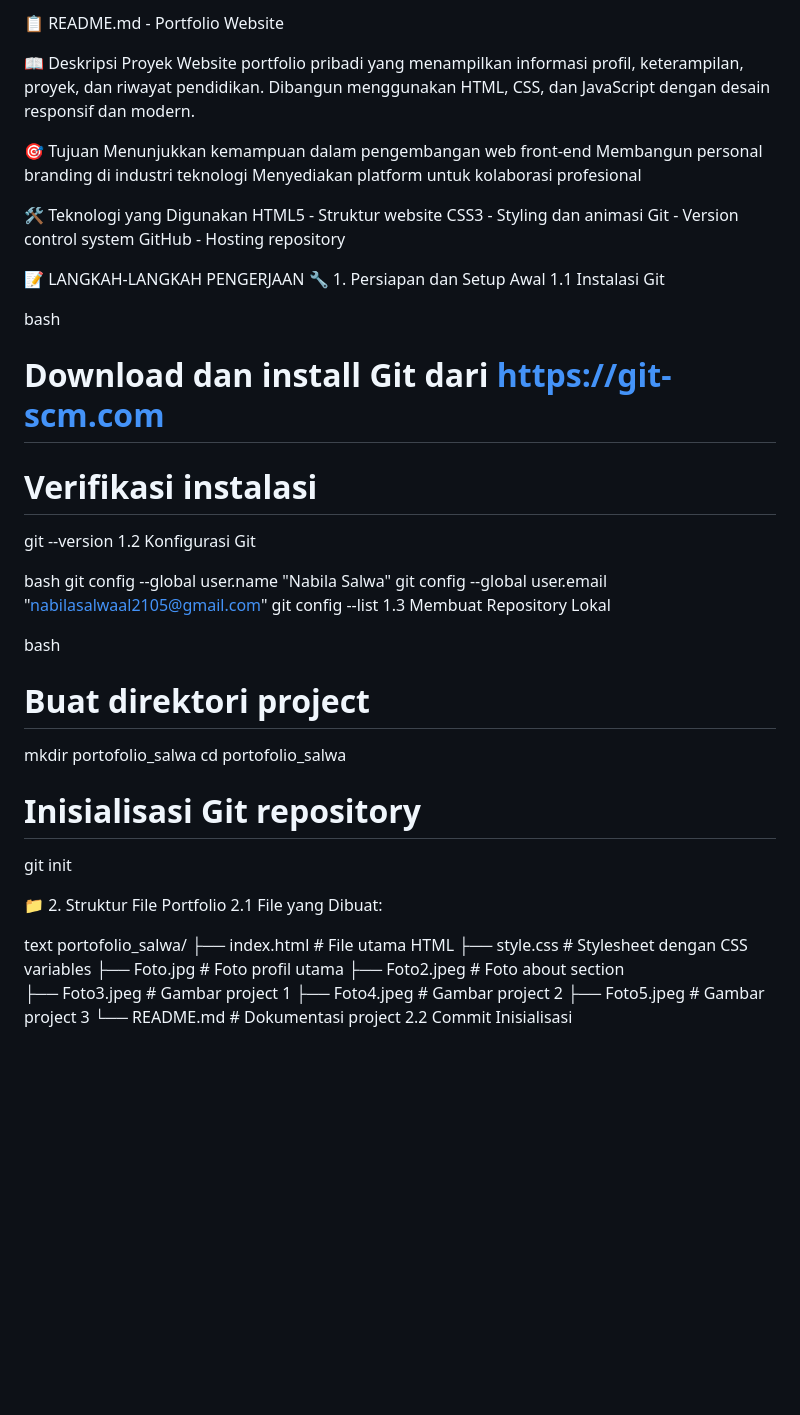
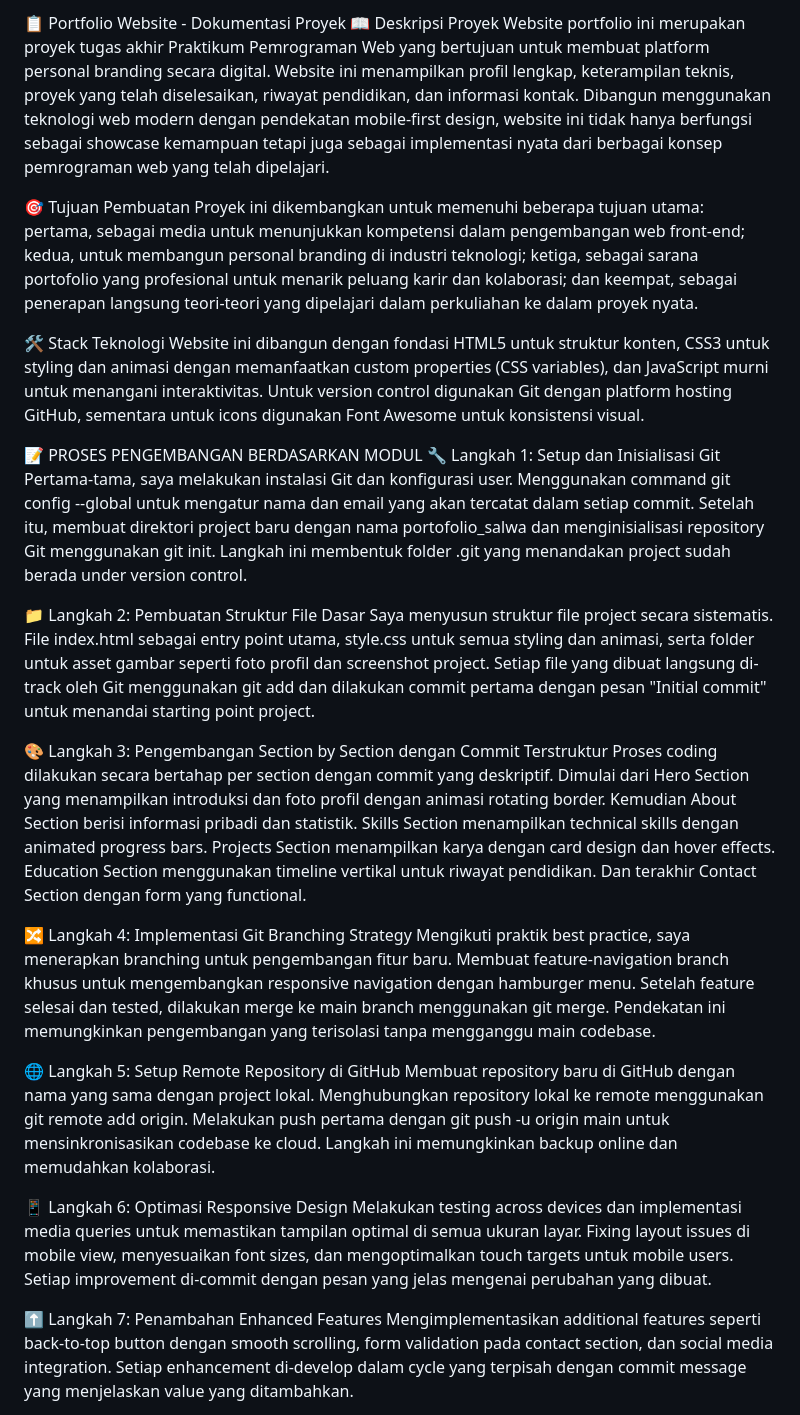
Before and after one commit to NabilaSalwaa/TUGAS_AKHIR_PW_JUDUL-2, a Markdown page: README.md, the part around the change printed below. Drawn GitHub-style; blank space fills up the shorter version.

```diff
--- a/README.md
+++ b/README.md
@@ -1,57 +1,32 @@
-📋 README.md - Portfolio Website
+📋 Portfolio Website - Dokumentasi Proyek
+📖 Deskripsi Proyek
+Website portfolio ini merupakan proyek tugas akhir Praktikum Pemrograman Web yang bertujuan untuk membuat platform personal branding secara digital. Website ini menampilkan profil lengkap, keterampilan teknis, proyek yang telah diselesaikan, riwayat pendidikan, dan informasi kontak. Dibangun menggunakan teknologi web modern dengan pendekatan mobile-first design, website ini tidak hanya berfungsi sebagai showcase kemampuan tetapi juga sebagai implementasi nyata dari berbagai konsep pemrograman web yang telah dipelajari.
 
-📖 Deskripsi Proyek
-Website portfolio pribadi yang menampilkan informasi profil, keterampilan, proyek, dan riwayat pendidikan. Dibangun menggunakan HTML, CSS, dan JavaScript dengan desain responsif dan modern.
+🎯 Tujuan Pembuatan
+Proyek ini dikembangkan untuk memenuhi beberapa tujuan utama: pertama, sebagai media untuk menunjukkan kompetensi dalam pengembangan web front-end; kedua, untuk membangun personal branding di industri teknologi; ketiga, sebagai sarana portofolio yang profesional untuk menarik peluang karir dan kolaborasi; dan keempat, sebagai penerapan langsung teori-teori yang dipelajari dalam perkuliahan ke dalam proyek nyata.
 
-🎯 Tujuan
-Menunjukkan kemampuan dalam pengembangan web front-end
-Membangun personal branding di industri teknologi
-Menyediakan platform untuk kolaborasi profesional
+🛠 Stack Teknologi
+Website ini dibangun dengan fondasi HTML5 untuk struktur konten, CSS3 untuk styling dan animasi dengan memanfaatkan custom properties (CSS variables), dan JavaScript murni untuk menangani interaktivitas. Untuk version control digunakan Git dengan platform hosting GitHub, sementara untuk icons digunakan Font Awesome untuk konsistensi visual.
 
-🛠 Teknologi yang Digunakan
-HTML5 - Struktur website
-CSS3 - Styling dan animasi
-Git - Version control system
-GitHub - Hosting repository
+📝 PROSES PENGEMBANGAN BERDASARKAN MODUL
+🔧 Langkah 1: Setup dan Inisialisasi Git
+Pertama-tama, saya melakukan instalasi Git dan konfigurasi user. Menggunakan command git config --global untuk mengatur nama dan email yang akan tercatat dalam setiap commit. Setelah itu, membuat direktori project baru dengan nama portofolio_salwa dan menginisialisasi repository Git menggunakan git init. Langkah ini membentuk folder .git yang menandakan project sudah berada under version control.
 
+📁 Langkah 2: Pembuatan Struktur File Dasar
+Saya menyusun struktur file project secara sistematis. File index.html sebagai entry point utama, style.css untuk semua styling dan animasi, serta folder untuk asset gambar seperti foto profil dan screenshot project. Setiap file yang dibuat langsung di-track oleh Git menggunakan git add dan dilakukan commit pertama dengan pesan "Initial commit" untuk menandai starting point project.
 
+🎨 Langkah 3: Pengembangan Section by Section dengan Commit Terstruktur
+Proses coding dilakukan secara bertahap per section dengan commit yang deskriptif. Dimulai dari Hero Section yang menampilkan introduksi dan foto profil dengan animasi rotating border. Kemudian About Section berisi informasi pribadi dan statistik. Skills Section menampilkan technical skills dengan animated progress bars. Projects Section menampilkan karya dengan card design dan hover effects. Education Section menggunakan timeline vertikal untuk riwayat pendidikan. Dan terakhir Contact Section dengan form yang functional.
 
-📝 LANGKAH-LANGKAH PENGERJAAN
-🔧 1. Persiapan dan Setup Awal
-1.1 Instalasi Git
+🔀 Langkah 4: Implementasi Git Branching Strategy
+Mengikuti praktik best practice, saya menerapkan branching untuk pengembangan fitur baru. Membuat feature-navigation branch khusus untuk mengembangkan responsive navigation dengan hamburger menu. Setelah feature selesai dan tested, dilakukan merge ke main branch menggunakan git merge. Pendekatan ini memungkinkan pengembangan yang terisolasi tanpa mengganggu main codebase.
 
-bash
-# Download dan install Git dari https://git-scm.com
-# Verifikasi instalasi
-git --version
-1.2 Konfigurasi Git
+🌐 Langkah 5: Setup Remote Repository di GitHub
+Membuat repository baru di GitHub dengan nama yang sama dengan project lokal. Menghubungkan repository lokal ke remote menggunakan git remote add origin. Melakukan push pertama dengan git push -u origin main untuk mensinkronisasikan codebase ke cloud. Langkah ini memungkinkan backup online dan memudahkan kolaborasi.
 
-bash
-git config --global user.name "Nabila Salwa"
-git config --global user.email "nabilasalwaal2105@gmail.com"
-git config --list
-1.3 Membuat Repository Lokal
+📱 Langkah 6: Optimasi Responsive Design
+Melakukan testing across devices dan implementasi media queries untuk memastikan tampilan optimal di semua ukuran layar. Fixing layout issues di mobile view, menyesuaikan font sizes, dan mengoptimalkan touch targets untuk mobile users. Setiap improvement di-commit dengan pesan yang jelas mengenai perubahan yang dibuat.
 
-bash
-# Buat direktori project
-mkdir portofolio_salwa
-cd portofolio_salwa
+⬆️ Langkah 7: Penambahan Enhanced Features
+Mengimplementasikan additional features seperti back-to-top button dengan smooth scrolling, form validation pada contact section, dan social media integration. Setiap enhancement di-develop dalam cycle yang terpisah dengan commit message yang menjelaskan value yang ditambahkan.
 
-# Inisialisasi Git repository
-git init
-
-📁 2. Struktur File Portfolio
-2.1 File yang Dibuat:
-
-text
-portofolio_salwa/
-├── index.html          # File utama HTML
-├── style.css           # Stylesheet dengan CSS variables
-├── Foto.jpg           # Foto profil utama
-├── Foto2.jpeg         # Foto about section
-├── Foto3.jpeg         # Gambar project 1
-├── Foto4.jpeg         # Gambar project 2
-├── Foto5.jpeg         # Gambar project 3
-└── README.md          # Dokumentasi project
-2.2 Commit Inisialisasi
-
```
Also changed, not shown: other parts of README.md (+2 -297 lines).
